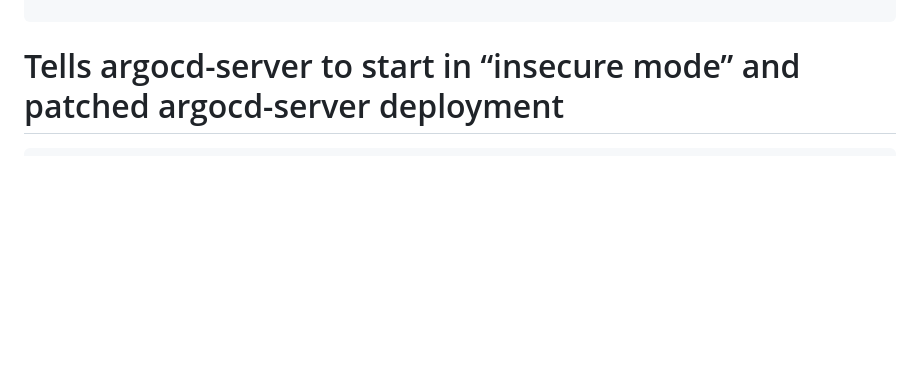
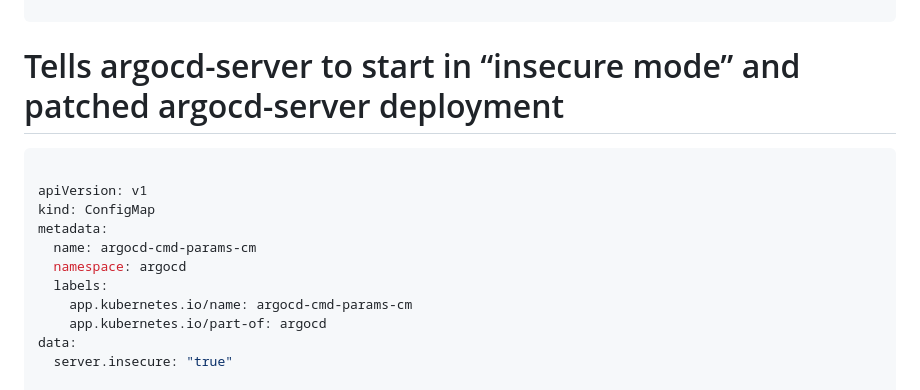
Before and after one commit to lanru2001/eks-nodejs-argocd-poc, a Markdown page: README.md, the part around the change. Drawn GitHub-style; blank space fills up the shorter version.

````diff
--- a/README.md
+++ b/README.md
@@ -65,6 +65,18 @@ kubectl create namespace istio-system
 # Tells argocd-server to start in “insecure mode” and patched argocd-server deployment
 
 ```bash
+
+apiVersion: v1
+kind: ConfigMap
+metadata:
+  name: argocd-cmd-params-cm
+  namespace: argocd
+  labels:
+    app.kubernetes.io/name: argocd-cmd-params-cm
+    app.kubernetes.io/part-of: argocd
+data:
+  server.insecure: "true"
+
 kubectl patch deployment \
   argocd-server \
   --namespace argocd \
````
